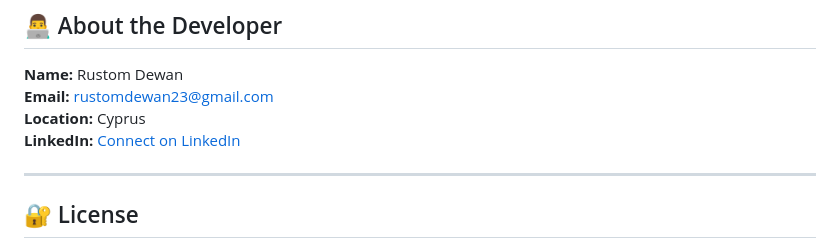
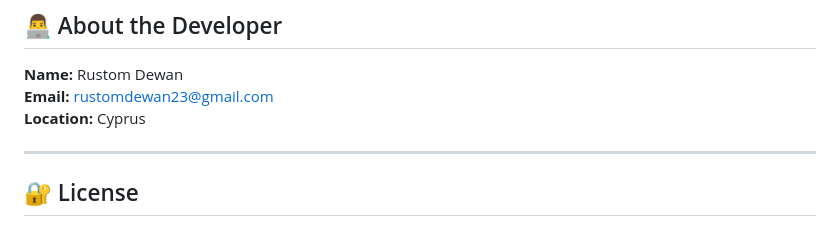
Before and after one commit to Rustom0/resturantwebsite, a Markdown page: README.md, the part around the change. Drawn GitHub-style.

```diff
--- a/README.md
+++ b/README.md
@@ -104,7 +104,6 @@ restaurant-website/
 **Name:** Rustom Dewan
 **Email:** rustomdewan23@gmail.com
 **Location:** Cyprus
-**LinkedIn:** [Connect on LinkedIn](https://linkedin.com)
 
 ---
 
```
